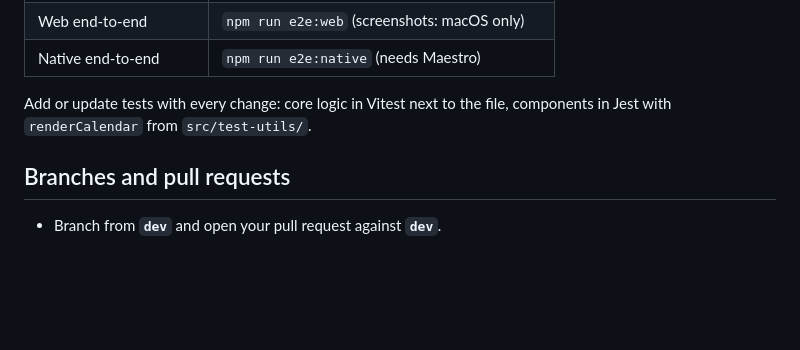
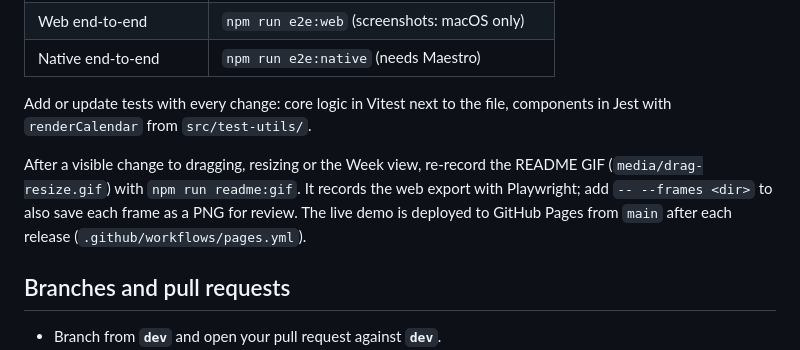
Before and after one commit to Jaganath-MSJ/CalendarSimple-Native, a Markdown page: CONTRIBUTING.md, the part around the change. GitHub-like rendering; blank space fills up the shorter version.

```diff
--- a/CONTRIBUTING.md
+++ b/CONTRIBUTING.md
@@ -56,6 +56,12 @@ Run these before opening a pull request; CI runs the same ones.
 Add or update tests with every change: core logic in Vitest next to the file,
 components in Jest with `renderCalendar` from `src/test-utils/`.
 
+After a visible change to dragging, resizing or the Week view, re-record the
+README GIF (`media/drag-resize.gif`) with `npm run readme:gif`. It records the
+web export with Playwright; add `-- --frames <dir>` to also save each frame as
+a PNG for review. The live demo is deployed to GitHub Pages from `main` after
+each release (`.github/workflows/pages.yml`).
+
 ## Branches and pull requests
 
 - Branch from **`dev`** and open your pull request against **`dev`**.
```
Also changed, not shown: README.md (+4 -2 lines), media/drag-resize.gif (added), 6 other files.
